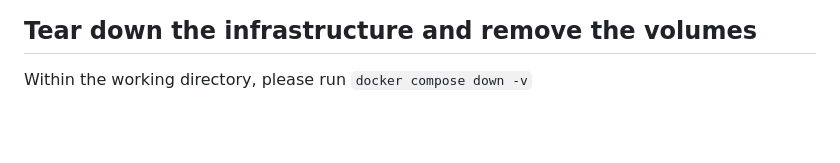
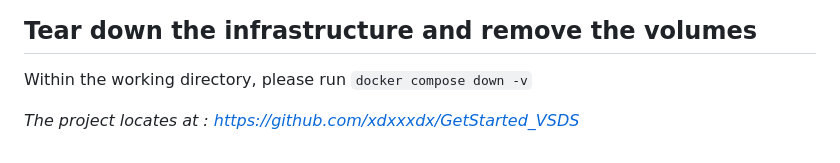
Before and after one commit to xdxxxdx/GetStarted_VSDS, a Markdown page: README.md, the part around the change. GitHub-like rendering; blank space fills up the shorter version.

```diff
--- a/README.md
+++ b/README.md
@@ -217,3 +217,9 @@ Follow the `tree:node`  [http://localhost:8080/sample/by-page?pageNumber=1](http
 
 ## Tear down the infrastructure and remove the volumes
 Within the working directory, please run `docker compose down -v`
+
+
+
+
+
+*The project locates at : [https://github.com/xdxxxdx/GetStarted_VSDS](GetStarted_VSDS)*
```
